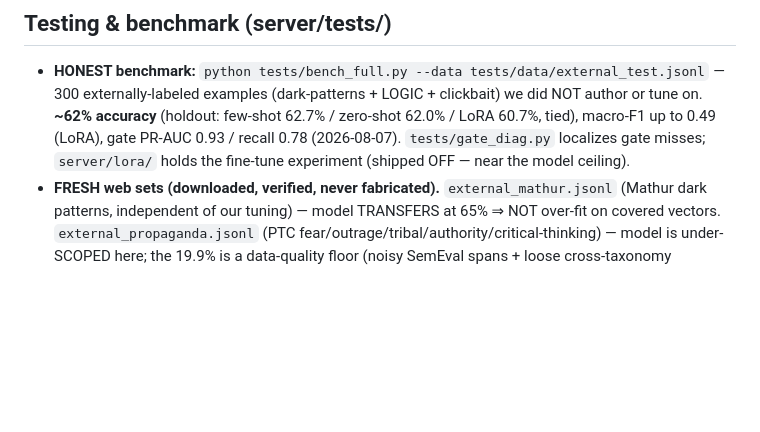
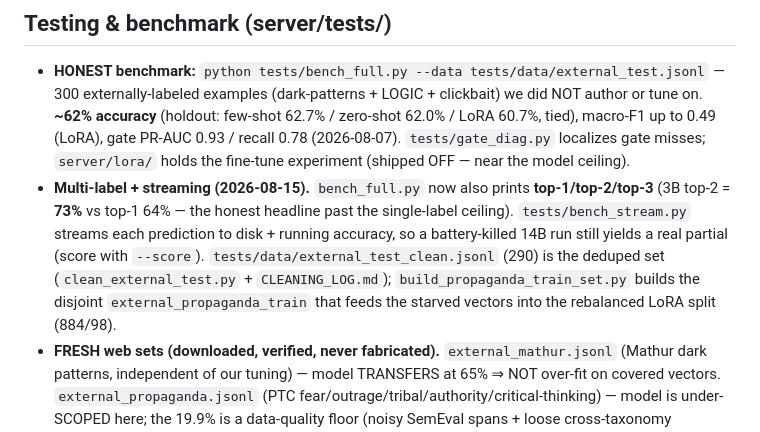
Before and after one commit to devansh-gr/Litmus, a Markdown page: CLAUDE.md, the part around the change. Rendered like a GitHub page; blank space fills up the shorter version.

Commit message:
docs(claude): testing section — top-1/2/3 in bench_full, bench_stream (kill-resilient), clean set + propaganda-train builders

```diff
--- a/CLAUDE.md
+++ b/CLAUDE.md
@@ -176,6 +176,12 @@ shot list in the vault: `04 Skills/(C) Demo Filming Guide.md`. Overview docs: `d
   **~62% accuracy** (holdout: few-shot 62.7% / zero-shot 62.0% / LoRA 60.7%, tied), macro-F1 up to
   0.49 (LoRA), gate PR-AUC 0.93 / recall 0.78 (2026-08-07). `tests/gate_diag.py` localizes gate
   misses; `server/lora/` holds the fine-tune experiment (shipped OFF — near the model ceiling).
+- **Multi-label + streaming (2026-08-15).** `bench_full.py` now also prints **top-1/top-2/top-3**
+  (3B top-2 = **73%** vs top-1 64% — the honest headline past the single-label ceiling). `tests/bench_stream.py`
+  streams each prediction to disk + running accuracy, so a battery-killed 14B run still yields a real
+  partial (score with `--score`). `tests/data/external_test_clean.jsonl` (290) is the deduped set
+  (`clean_external_test.py` + `CLEANING_LOG.md`); `build_propaganda_train_set.py` builds the disjoint
+  `external_propaganda_train` that feeds the starved vectors into the rebalanced LoRA split (884/98).
 - **FRESH web sets (downloaded, verified, never fabricated).** `external_mathur.jsonl` (Mathur dark
   patterns, independent of our tuning) — model TRANSFERS at 65% ⇒ NOT over-fit on covered vectors.
   `external_propaganda.jsonl` (PTC fear/outrage/tribal/authority/critical-thinking) — model is
```
